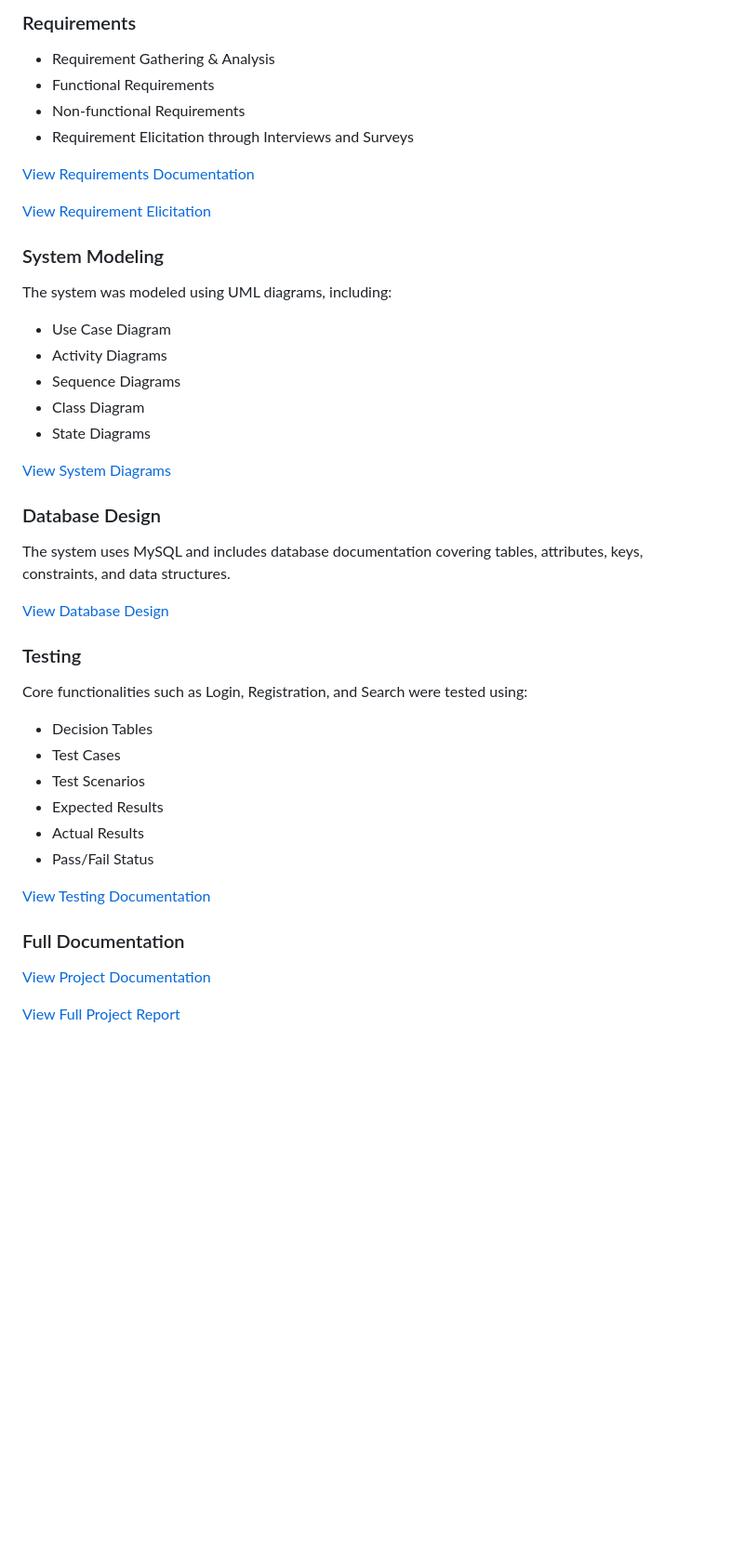
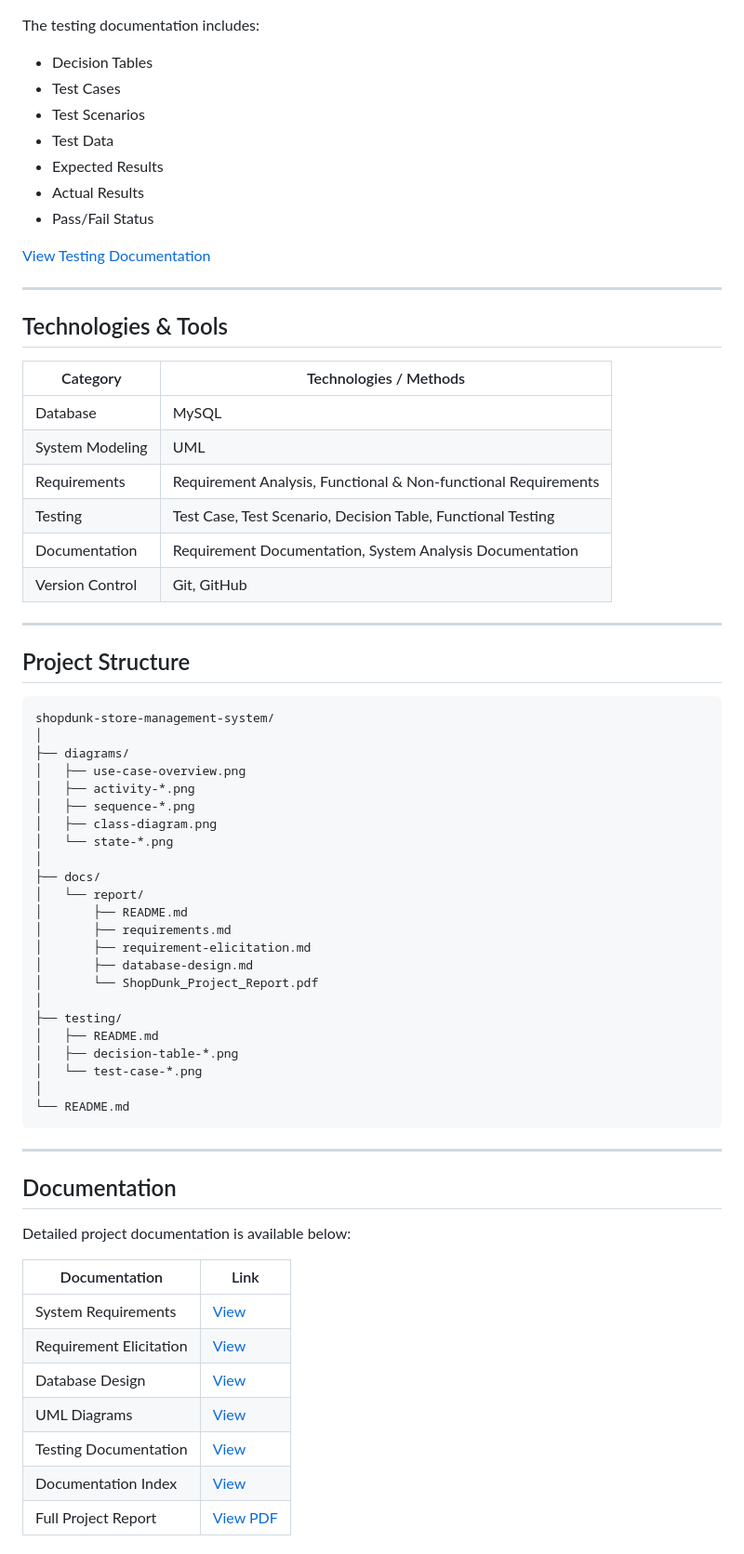
Before and after one commit to tungsw-IT/shopdunk-store-management-system, a Markdown page: README.md, the part around one of its changes. Shown at 93% size. Rendered like a GitHub page; blank space fills up the shorter version.

````diff
--- a/README.md
+++ b/README.md
@@ -211,47 +198,71 @@ This project includes business analysis, system modeling, database design, and s
-### Requirements
-
-- Requirement Gathering & Analysis
-- Functional Requirements
-- Non-functional Requirements
-- Requirement Elicitation through Interviews and Surveys
-
-[View Requirements Documentation](docs/report/requirements.md)
-
-[View Requirement Elicitation](docs/report/requirement-elicitation.md)
-
-### System Modeling
-
-The system was modeled using UML diagrams, including:
-
-- Use Case Diagram
-- Activity Diagrams
-- Sequence Diagrams
-- Class Diagram
-- State Diagrams
-
-[View System Diagrams](diagrams/)
-
-### Database Design
-
-The system uses MySQL and includes database documentation covering tables, attributes, keys, constraints, and data structures.
-
-[View Database Design](docs/report/database-design.md)
-
-### Testing
-
-Core functionalities such as Login, Registration, and Search were tested using:
+The testing documentation includes:
 
 - Decision Tables
 - Test Cases
 - Test Scenarios
+- Test Data
 - Expected Results
 - Actual Results
 - Pass/Fail Status
 
 [View Testing Documentation](testing/README.md)
 
-### Full Documentation
+---
 
-[View Project Documentation](docs/report/README.md)
+## Technologies & Tools
 
-[View Full Project Report](docs/report/ShopDunk_Project_Report.pdf)
+| Category | Technologies / Methods |
+|---|---|
+| Database | MySQL |
+| System Modeling | UML |
+| Requirements | Requirement Analysis, Functional & Non-functional Requirements |
+| Testing | Test Case, Test Scenario, Decision Table, Functional Testing |
+| Documentation | Requirement Documentation, System Analysis Documentation |
+| Version Control | Git, GitHub |
+
+---
+
+## Project Structure
+
+```text
+shopdunk-store-management-system/
+│
+├── diagrams/
+│   ├── use-case-overview.png
+│   ├── activity-*.png
+│   ├── sequence-*.png
+│   ├── class-diagram.png
+│   └── state-*.png
+│
+├── docs/
+│   └── report/
+│       ├── README.md
+│       ├── requirements.md
+│       ├── requirement-elicitation.md
+│       ├── database-design.md
+│       └── ShopDunk_Project_Report.pdf
+│
+├── testing/
+│   ├── README.md
+│   ├── decision-table-*.png
+│   └── test-case-*.png
+│
+└── README.md
+```
+
+---
+
+## Documentation
+
+Detailed project documentation is available below:
+
+| Documentation | Link |
+|---|---|
+| System Requirements | [View](docs/report/requirements.md) |
+| Requirement Elicitation | [View](docs/report/requirement-elicitation.md) |
+| Database Design | [View](docs/report/database-design.md) |
+| UML Diagrams | [View](diagrams/) |
+| Testing Documentation | [View](testing/README.md) |
+| Documentation Index | [View](docs/report/README.md) |
+| Full Project Report | [View PDF](docs/report/ShopDunk_Project_Report.pdf) |
+
````
Also changed, not shown: other parts of README.md (+179 -164 lines).
